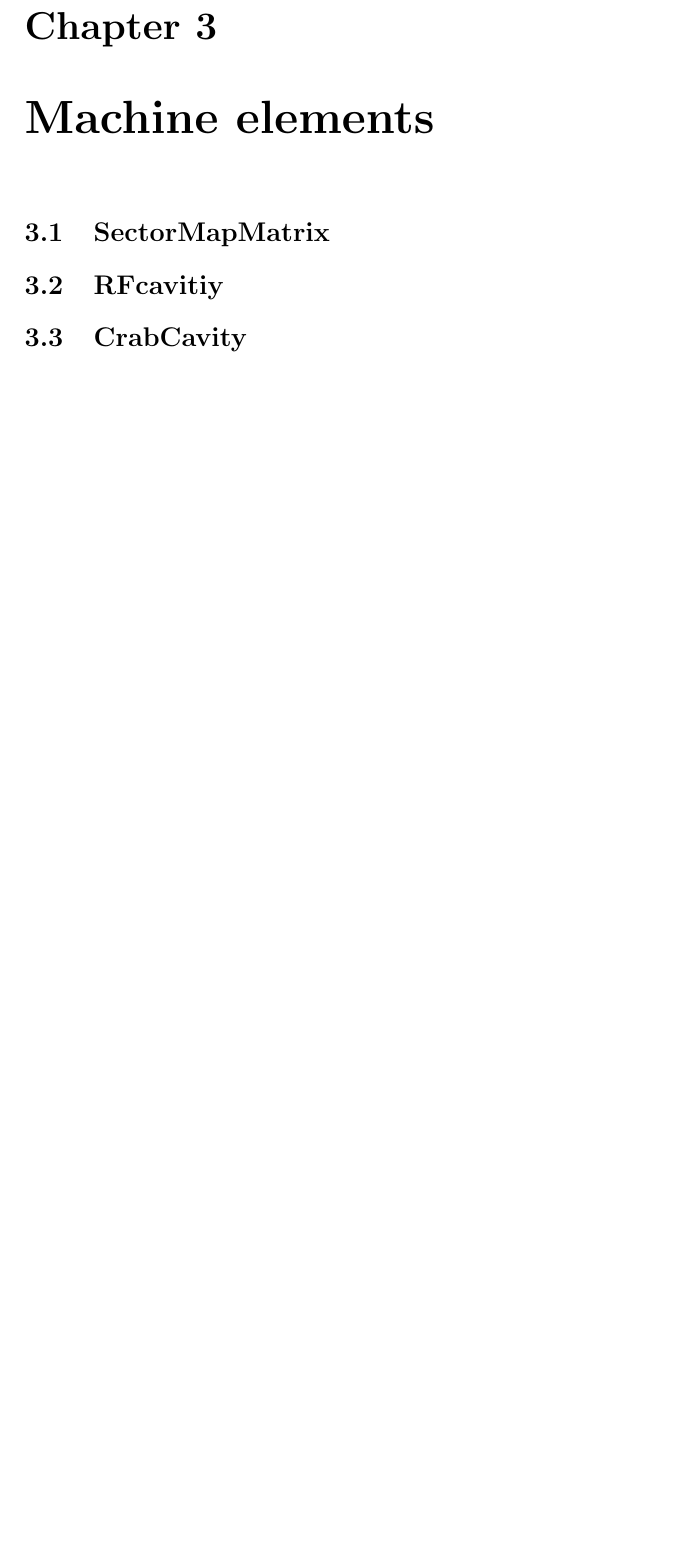
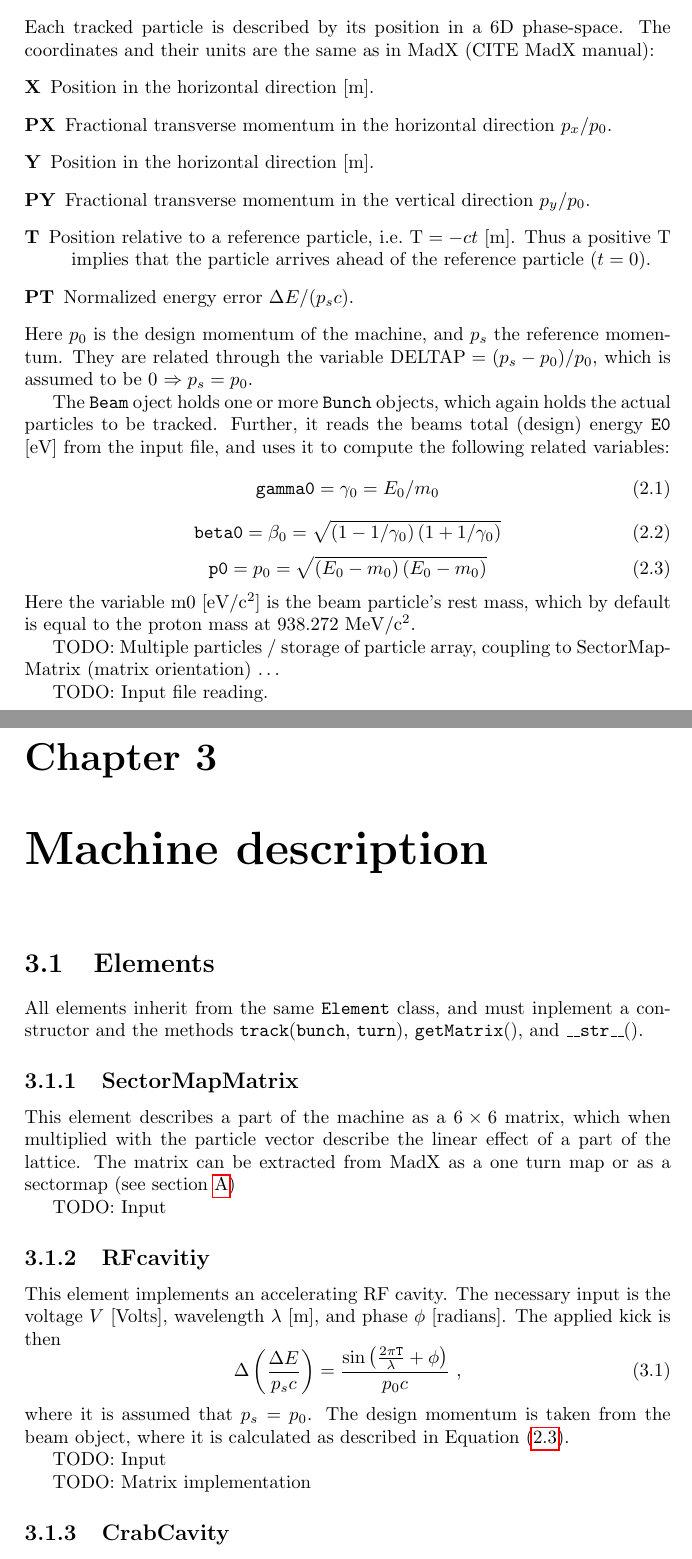
Before and after one commit to kyrsjo/BLtrack, a LaTeX document (Doc/BLtrack.tex): part of page 6 of 8 before the commit and two parts of pages 5 and 6 of 8 after it, the two joined at a grey line, cut at the place of the change, the shorter picture padded with empty space. Compiled offline with pdfLaTeX.

Commit message:
Documentation writing.

```diff
--- a/Doc/BLtrack.tex
+++ b/Doc/BLtrack.tex
@@ -4,6 +4,8 @@
 
 \usepackage{hyperref}
 \usepackage{algorithmic}
+%\usepackage{todonotes}
+\usepackage{amsmath}
 
 \begin{document}
 \maketitle
@@ -47,10 +51,68 @@ These
 
 \chapter{Beam definition}
+\label{sec:beam}
+
+%\todo[inline]{Parsing}
+
+Each tracked particle is described by its position in a 6D phase-space.
+The coordinates and their units are the same as in MadX (CITE MadX manual):
+\begin{description}
+\item[X]  Position in the horizontal direction [m].
+\item[PX] Fractional transverse momentum in the horizontal direction $p_x/p_0$.
+\item[Y]  Position in the horizontal direction [m].
+\item[PY] Fractional transverse momentum in the vertical direction $p_y/p_0$.
+\item[T]  Position relative to a reference particle, i.e.\ $\mathrm{T}=-c t$ [m]. Thus a positive T implies that the particle arrives ahead of the reference particle ($t=0$).
+\item[PT] Normalized energy error $\Delta E/(p_s c)$.
+\end{description}
+Here $p_0$ is the design momentum of the machine, and $p_s$ the reference momentum.
+They are related through the variable $\mathrm{DELTAP} = (p_s-p_0)/p_0$, which is assumed to be 0 $\Rightarrow p_s=p_0$.
+
+The \texttt{Beam} oject holds one or more \texttt{Bunch} objects, which again holds the actual particles to be tracked. Further, it reads the beams total (design) energy $\mathtt{E0}$ [eV] from the input file, and uses it to compute the following related variables:
+\begin{equation}
+  \mathtt{gamma0} = \gamma_0 = E_0/m_0
+\end{equation}
+\begin{equation}
+  \mathtt{beta0} = \beta_0 = \sqrt{\left(1-1/\gamma_0\right) \left(1+1/\gamma_0\right)}
+\end{equation}
+\begin{equation}
+  \mathtt{p0} = p_0 = \sqrt{\left(E_0-m_0\right) \left(E_0-m_0\right)}
+  \label{eq:designmomentum}
+\end{equation}
+Here the variable m0 [eV/c\textsuperscript{2}] is the beam particle's rest mass, which by default is equal to the proton mass at 938.272 MeV/c\textsuperscript{2}.
+
+TODO: Multiple particles / storage of particle array, coupling to SectorMapMatrix (matrix orientation) \ldots
+
+TODO: Input file reading.
+
+\chapter{Machine description}
+\label{sec:machine}
+
+%\todo[inline]{Parsing}
 
 
-\chapter{Machine elements}
-\section{SectorMapMatrix}
-\section{RFcavitiy}
-\section{CrabCavity}
-\section{PrintMean}
-\section{PrintBunch}
+\section{Elements}
+All elements inherit from the same \texttt{Element} class, and must inplement a constructor and the methods \texttt{track}(\texttt{bunch}, \texttt{turn}), \texttt{getMatrix}(), and \texttt{\_\_str\_\_}().
+
+\subsection{SectorMapMatrix}
+This element describes a part of the machine as a $6 \times 6$ matrix, which when multiplied with the particle vector describe the linear effect of a part of the lattice.
+The matrix can be extracted from MadX as a one turn map or as a sectormap (see section~\ref{sec:MadX})
+
+TODO: Input
+
+\subsection{RFcavitiy}
+
+This element implements an accelerating RF cavity.
+The necessary input is the voltage $V$ [Volts], wavelength $\lambda$ [m], and phase $\phi$ [radians].
+The applied kick is then
+\begin{equation}
+  \Delta \left(\frac{\Delta E}{p_s c}\right) = \frac{\sin\left(\frac{2\pi \mathtt{T} }{\lambda}+\phi\right)}{p_0 c}~,
+\end{equation}
+where it is assumed that $p_s = p_0$.
+The design momentum is taken from the beam object, where it is calculated as described in Equation~\eqref{eq:designmomentum}.
+
+
+TODO: Input
+
+TODO: Matrix implementation
+
+\subsection{CrabCavity}
```
Also changed, not shown: Doc/BLtrack.tex (13 more changed lines), 1 other file.
